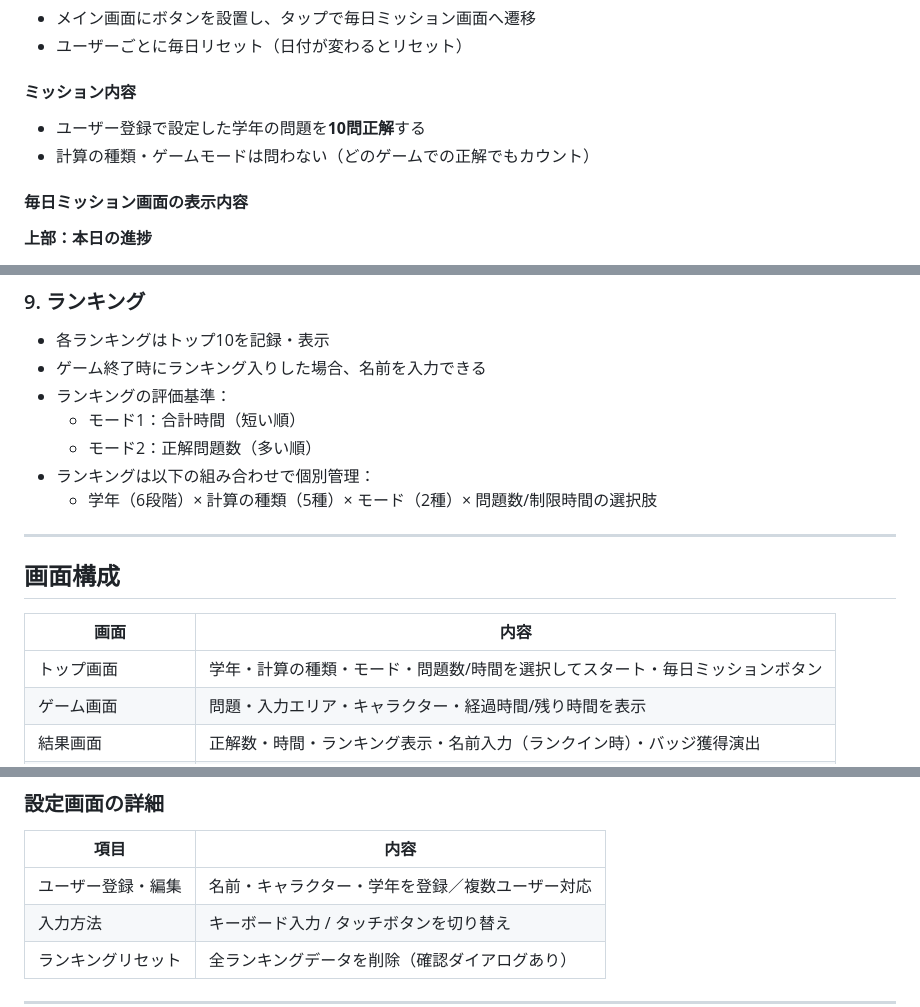
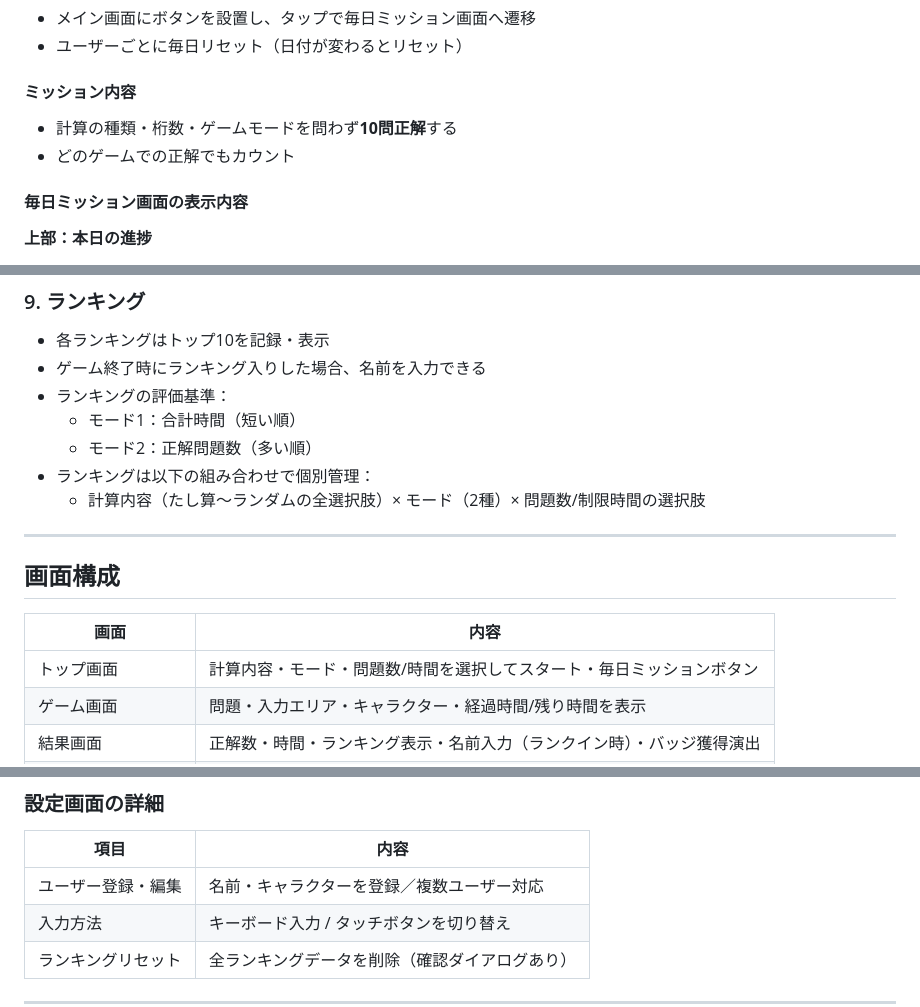
Before and after one commit to ykst03314391-gif/anzan-game, a Markdown page: README.md, 3 parts joined by grey strips. Drawn GitHub-style.

```diff
--- a/README.md
+++ b/README.md
@@ -171,8 +205,8 @@ const ILLUSTRATIONS = [
 
 #### ミッション内容
 
-- ユーザー登録で設定した学年の問題を**10問正解**する
-- 計算の種類・ゲームモードは問わない（どのゲームでの正解でもカウント）
+- 計算の種類・桁数・ゲームモードを問わず**10問正解**する
+- どのゲームでの正解でもカウント
 
 #### 毎日ミッション画面の表示内容
 
@@ -201,7 +235,7 @@ const ILLUSTRATIONS = [
   - モード1：合計時間（短い順）
   - モード2：正解問題数（多い順）
 - ランキングは以下の組み合わせで個別管理：
-  - 学年（6段階）× 計算の種類（5種）× モード（2種）× 問題数/制限時間の選択肢
+  - 計算内容（たし算〜ランダムの全選択肢）× モード（2種）× 問題数/制限時間の選択肢
 
 ---
 
@@ -209,7 +243,7 @@ const ILLUSTRATIONS = [
 
 | 画面 | 内容 |
 |------|------|
-| トップ画面 | 学年・計算の種類・モード・問題数/時間を選択してスタート・毎日ミッションボタン |
+| トップ画面 | 計算内容・モード・問題数/時間を選択してスタート・毎日ミッションボタン |
 | ゲーム画面 | 問題・入力エリア・キャラクター・経過時間/残り時間を表示 |
 | 結果画面 | 正解数・時間・ランキング表示・名前入力（ランクイン時）・バッジ獲得演出 |
 | ランキング画面 | 条件を選んでランキング一覧を表示 |
@@ -221,7 +255,7 @@ const ILLUSTRATIONS = [
 
 | 項目 | 内容 |
 |------|------|
-| ユーザー登録・編集 | 名前・キャラクター・学年を登録／複数ユーザー対応 |
+| ユーザー登録・編集 | 名前・キャラクターを登録／複数ユーザー対応 |
 | 入力方法 | キーボード入力 / タッチボタンを切り替え |
 | ランキングリセット | 全ランキングデータを削除（確認ダイアログあり） |
 
```
Also changed, not shown: other parts of README.md (+53 -19 lines).
